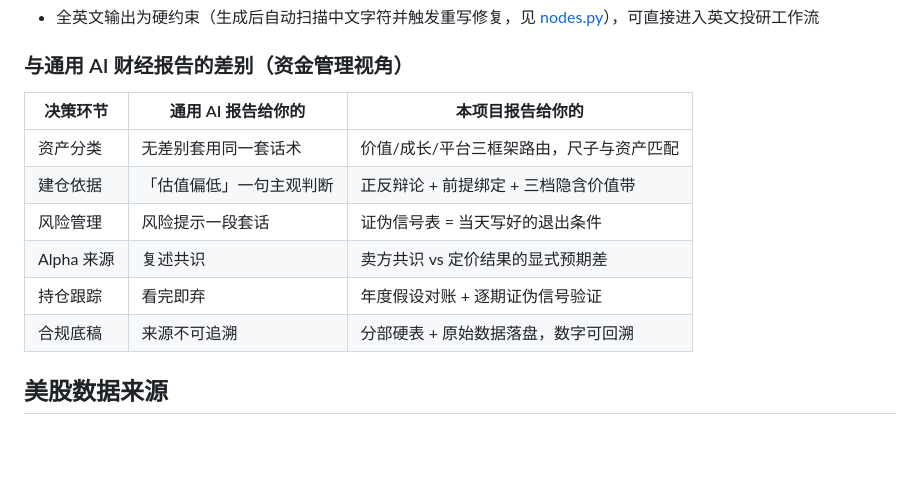
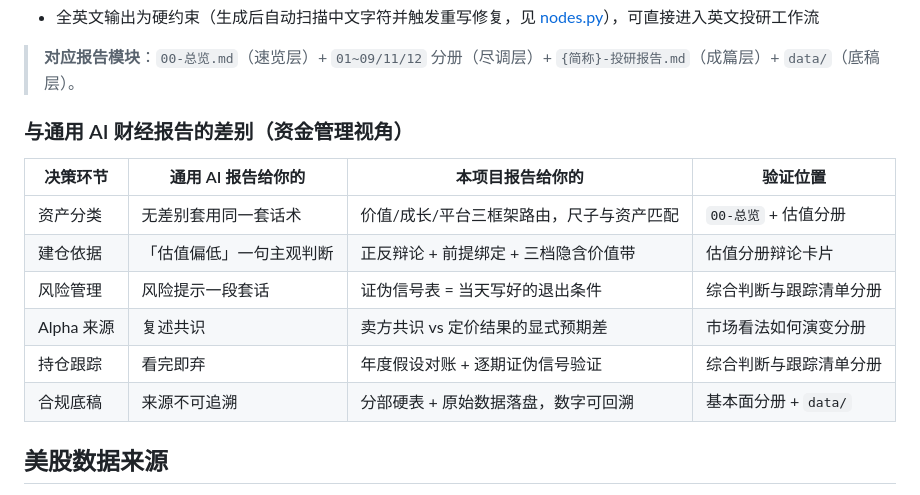
Before and after one commit to danjiujiaohun/transaction-report-agent, a Markdown page: README.md, the part around one of its changes. Drawn GitHub-style; blank space fills up the shorter version.

```diff
--- a/README.md
+++ b/README.md
@@ -214,15 +238,17 @@ curl http://localhost:8000/api/analyze/c3c561e018ba
 - 全英文输出为硬约束（生成后自动扫描中文字符并触发重写修复，见 [nodes.py](app/agent/nodes.py)），可直接进入英文投研工作流
+
+> **对应报告模块**：`00-总览.md`（速览层）+ `01~09/11/12` 分册（尽调层）+ `{简称}-投研报告.md`（成篇层）+ `data/`（底稿层）。
 
 ### 与通用 AI 财经报告的差别（资金管理视角）
 
-| 决策环节 | 通用 AI 报告给你的 | 本项目报告给你的 |
-|---|---|---|
-| 资产分类 | 无差别套用同一套话术 | 价值/成长/平台三框架路由，尺子与资产匹配 |
-| 建仓依据 | 「估值偏低」一句主观判断 | 正反辩论 + 前提绑定 + 三档隐含价值带 |
-| 风险管理 | 风险提示一段套话 | 证伪信号表 = 当天写好的退出条件 |
-| Alpha 来源 | 复述共识 | 卖方共识 vs 定价结果的显式预期差 |
-| 持仓跟踪 | 看完即弃 | 年度假设对账 + 逐期证伪信号验证 |
-| 合规底稿 | 来源不可追溯 | 分部硬表 + 原始数据落盘，数字可回溯 |
+| 决策环节 | 通用 AI 报告给你的 | 本项目报告给你的 | 验证位置 |
+|---|---|---|---|
+| 资产分类 | 无差别套用同一套话术 | 价值/成长/平台三框架路由，尺子与资产匹配 | `00-总览` + 估值分册 |
+| 建仓依据 | 「估值偏低」一句主观判断 | 正反辩论 + 前提绑定 + 三档隐含价值带 | 估值分册辩论卡片 |
+| 风险管理 | 风险提示一段套话 | 证伪信号表 = 当天写好的退出条件 | 综合判断与跟踪清单分册 |
+| Alpha 来源 | 复述共识 | 卖方共识 vs 定价结果的显式预期差 | 市场看法如何演变分册 |
+| 持仓跟踪 | 看完即弃 | 年度假设对账 + 逐期证伪信号验证 | 综合判断与跟踪清单分册 |
+| 合规底稿 | 来源不可追溯 | 分部硬表 + 原始数据落盘，数字可回溯 | 基本面分册 + `data/` |
 
 ## 美股数据来源
 
```
Also changed, not shown: other parts of README.md (+25 -1 lines).
